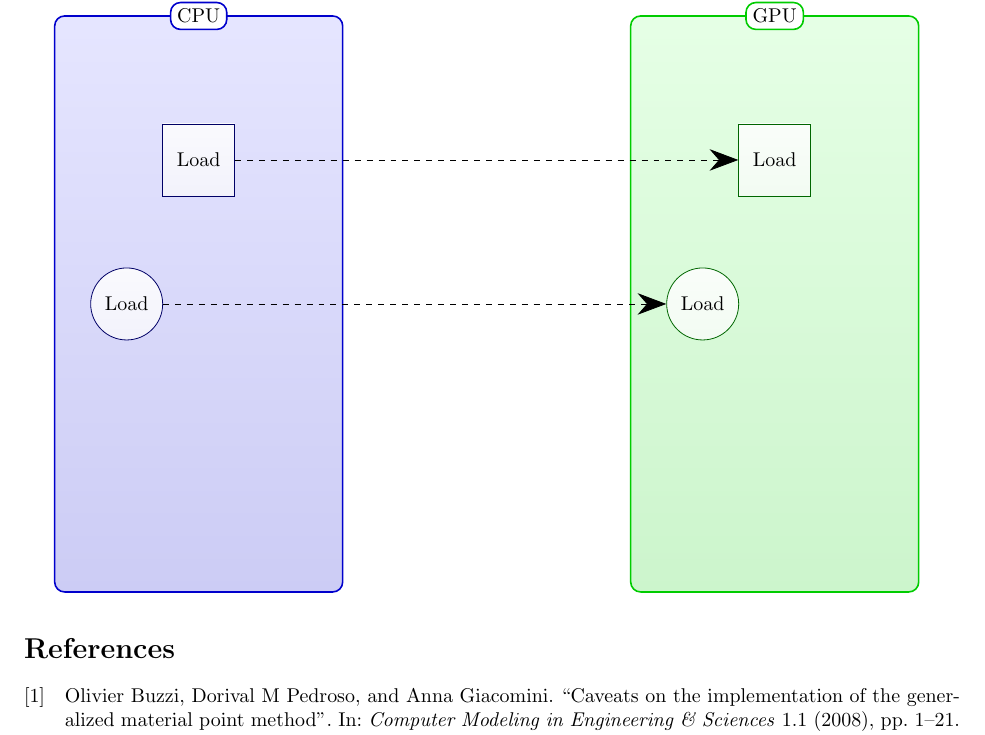
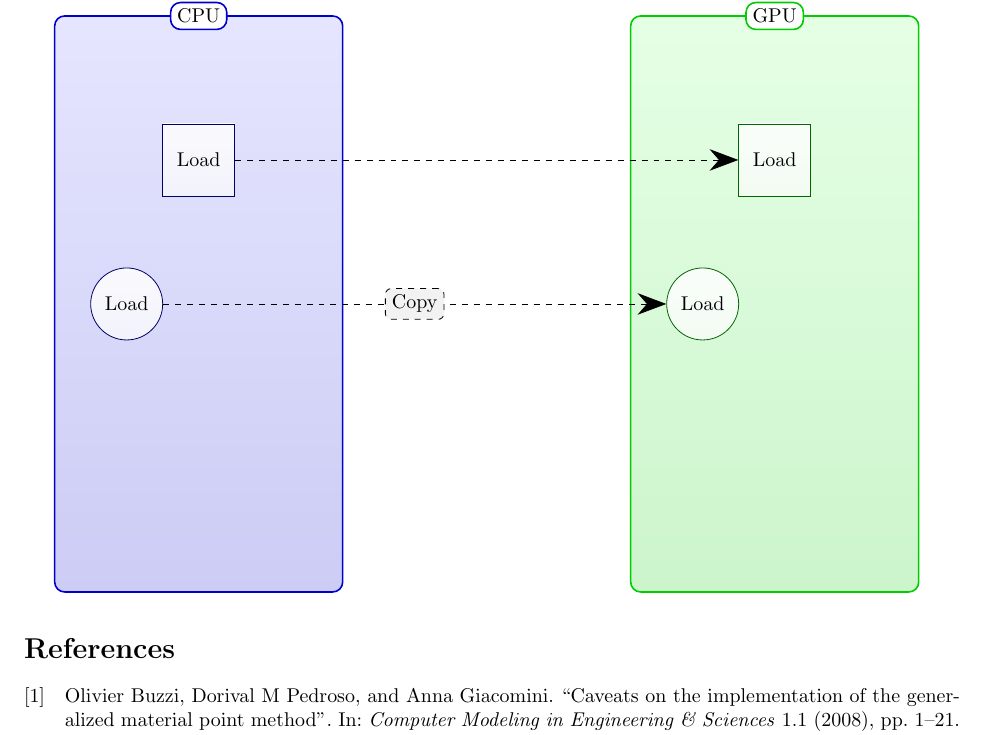
Before and after one commit to neocpp89/mpm-opencl, a LaTeX document (doc/overview.tex): part of the page, cut so that both start at the same text. Compiled offline with pdfLaTeX.

Commit message:
Added more styling to overview documentation.

```diff
--- a/doc/overview.tex
+++ b/doc/overview.tex
@@ -29,8 +29,9 @@ For a more general review, please see the paper by \textcite{buzzi08}.
 \tikzstyle{cpuborder}=[thick, draw=blue!80!black]
 \tikzstyle{cpushade}=[shade, top color=blue!10, bottom color=blue!80!black!20]
 \tikzstyle{oncpu}=[draw=blue!40!black, shade, top color=blue!70!black!2, bottom color=blue!70!black!5]
-\tikzstyle{copy}=[draw=black,dashed]
-\tikzstyle{function}=[draw=black,dotted]
+\tikzstyle{copy}=[draw=black,dashed,-{Stealth[scale=3]}]
+\tikzstyle{function}=[draw=black,dotted,-{Stealth[scale=3]}]
+\tikzstyle{functionbox}=[rounded corners=3pt, draw=black, fill=black!5]
 \tikzstyle{ms}=[minimum size=0.5in]
 
 % Background 'containers'
@@ -43,8 +44,8 @@ For a more general review, please see the paper by \textcite{buzzi08}.
 \node[ongpu, ms, circle] (gpu-init-pstate) at (4.5in, 2in) {Load};
 \node[ongpu, ms] (gpu-init-mstate) at (5in, 3in) {Load};
 
-\path[copy,-{Stealth[scale=3]}] (init-pstate) -- (gpu-init-pstate);
-\path[copy,-{Stealth[scale=3]}] (init-mstate) -- (gpu-init-mstate);
+\path[copy] (init-pstate) -- (gpu-init-pstate) node[functionbox, pos=0.5] {Copy};
+\path[copy] (init-mstate) -- (gpu-init-mstate);
 \end{tikzpicture}
 
 \printbibliography
```
